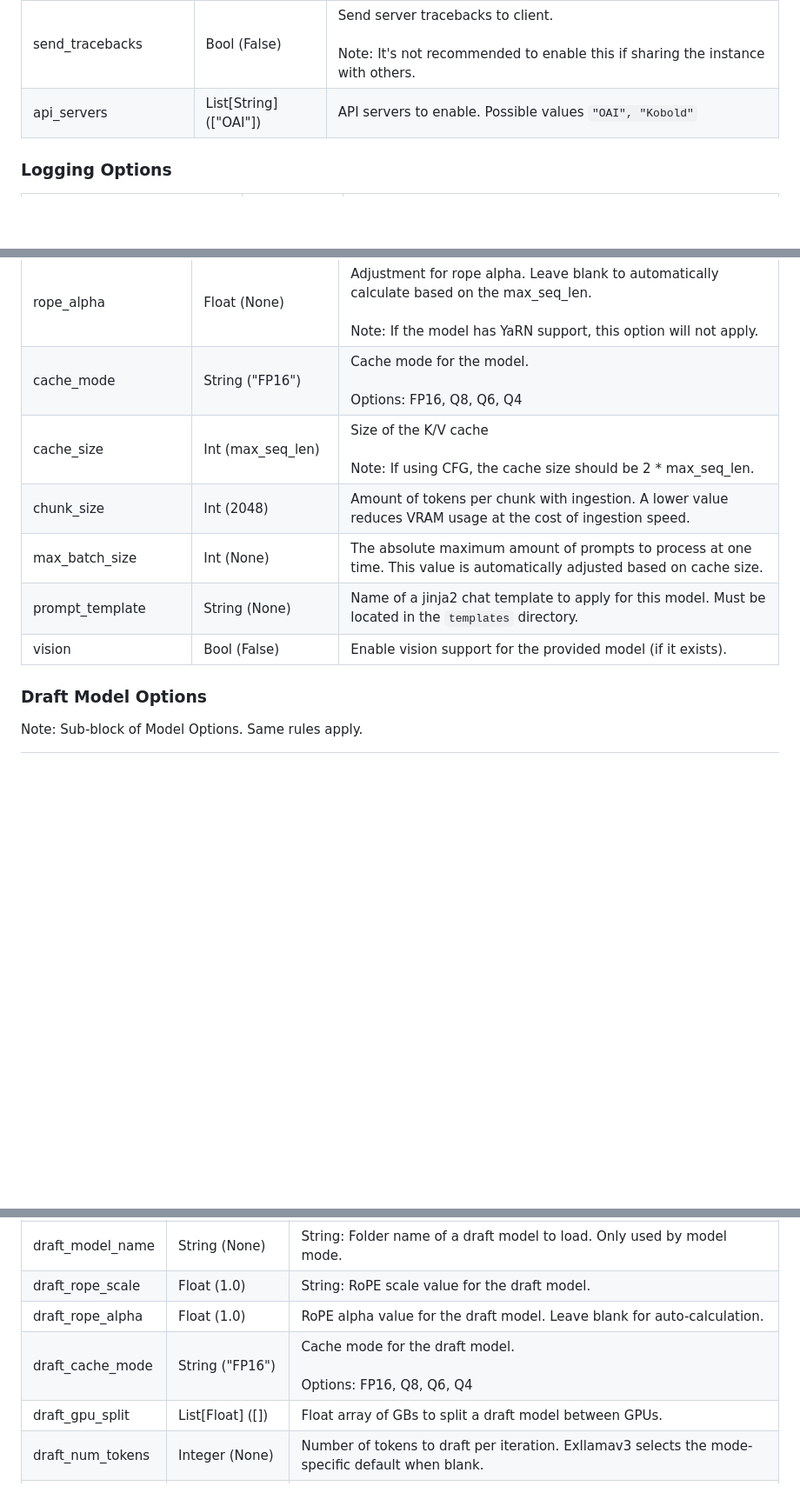
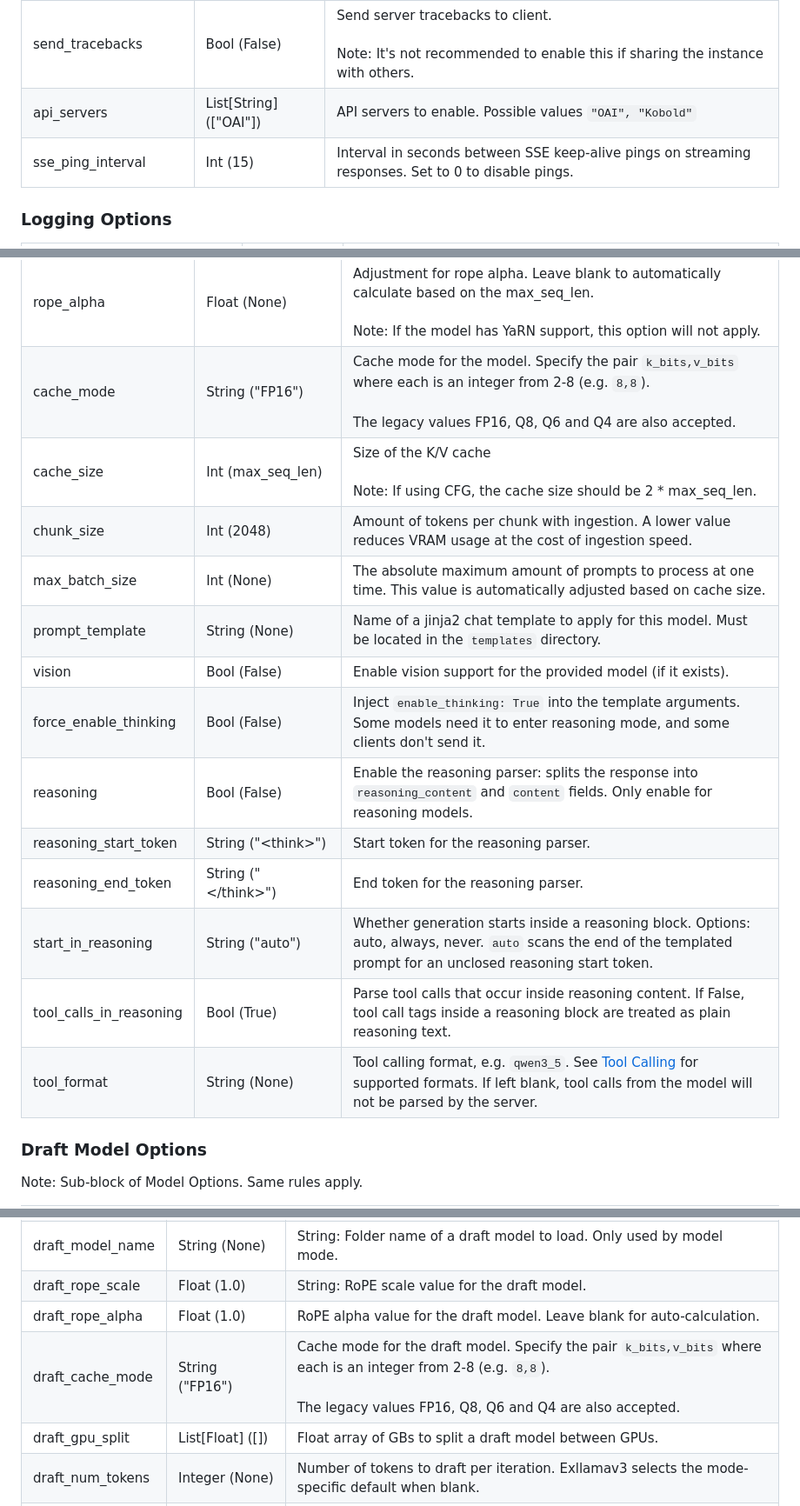
Before and after one commit to theroyallab/tabbyAPI, a Markdown page: docs/02.-Server-options.md, 3 parts joined by grey strips. Shown at 87% size. Drawn GitHub-style; blank space fills up the shorter version.

Commit message:
Docs: Add missing items

```diff
--- a/docs/02.-Server-options.md
+++ b/docs/02.-Server-options.md
@@ -22,6 +22,7 @@ All of these options have descriptive comments above them. You should not need t
 | disable_fetch_requests | Bool (False)           | Disables fetching external content when responding to requests (ex. fetching images from URLs)                          |
 | send_tracebacks        | Bool (False)           | Send server tracebacks to client.<br><br>Note: It's not recommended to enable this if sharing the instance with others. |
 | api_servers            | List[String] (["OAI"]) | API servers to enable. Possible values `"OAI", "Kobold"`                                                                |
+| sse_ping_interval      | Int (15)               | Interval in seconds between SSE keep-alive pings on streaming responses. Set to 0 to disable pings.                     |
 
 ### Logging Options
 
@@ -72,12 +73,19 @@ Note: Most of the options here will only apply on initial model load/startup (ep
 | gpu_split             | List[Float] ([])                 | Float array of GBs to split a model between GPUs.                                                                                                                                                                              |
 | rope_scale            | Float (1.0)                      | Adjustment for rope scale (or compress_pos_emb)<br><br>Note: If the model has YaRN support, this option will not apply.                                                                                                                                                                                |
 | rope_alpha            | Float (None)                     | Adjustment for rope alpha. Leave blank to automatically calculate based on the max_seq_len.<br><br>Note: If the model has YaRN support, this option will not apply.                                                                                                                                    |
-| cache_mode            | String ("FP16")                  | Cache mode for the model.<br><br>Options: FP16, Q8, Q6, Q4                                                                                                                                                                     |
+| cache_mode            | String ("FP16")                  | Cache mode for the model. Specify the pair `k_bits,v_bits` where each is an integer from 2-8 (e.g. `8,8`).<br><br>The legacy values FP16, Q8, Q6 and Q4 are also accepted.                                                     |
 | cache_size            | Int (max_seq_len)                | Size of the K/V cache<br><br>Note: If using CFG, the cache size should be 2 * max_seq_len.                                                                                                                                     |
 | chunk_size            | Int (2048)                       | Amount of tokens per chunk with ingestion. A lower value reduces VRAM usage at the cost of ingestion speed.                                                                                                                    |
 | max_batch_size        | Int (None)                       | The absolute maximum amount of prompts to process at one time. This value is automatically adjusted based on cache size.                                                                                                       |
 | prompt_template       | String (None)                    | Name of a jinja2 chat template to apply for this model. Must be located in the `templates` directory.                                                                                                                          |
 | vision                | Bool (False)                     | Enable vision support for the provided model (if it exists).                                                                                                                                                                   |
+| force_enable_thinking | Bool (False)                     | Inject `enable_thinking: True` into the template arguments. Some models need it to enter reasoning mode, and some clients don't send it.                                                                                       |
+| reasoning             | Bool (False)                     | Enable the reasoning parser: splits the response into `reasoning_content` and `content` fields. Only enable for reasoning models.                                                                                              |
+| reasoning_start_token | String ("&lt;think&gt;")         | Start token for the reasoning parser.                                                                                                                                                                                          |
+| reasoning_end_token   | String ("&lt;/think&gt;")        | End token for the reasoning parser.                                                                                                                                                                                            |
+| start_in_reasoning    | String ("auto")                  | Whether generation starts inside a reasoning block. Options: auto, always, never. `auto` scans the end of the templated prompt for an unclosed reasoning start token.                                                          |
+| tool_calls_in_reasoning | Bool (True)                    | Parse tool calls that occur inside reasoning content. If False, tool call tags inside a reasoning block are treated as plain reasoning text.                                                                                   |
+| tool_format           | String (None)                    | Tool calling format, e.g. `qwen3_5`. See [Tool Calling](https://github.com/theroyallab/tabbyAPI/wiki/10.-Tool-Calling) for supported formats. If left blank, tool calls from the model will not be parsed by the server.       |
 
 ### Draft Model Options
 
@@ -90,7 +98,7 @@ Note: Sub-block of Model Options. Same rules apply.
 | draft_model_name | String (None)     | String: Folder name of a draft model to load. Only used by model mode.                                                          |
 | draft_rope_scale | Float (1.0)       | String: RoPE scale value for the draft model.                                                                                   |
 | draft_rope_alpha | Float (1.0)       | RoPE alpha value for the draft model. Leave blank for auto-calculation.                                                         |
-| draft_cache_mode | String ("FP16")   | Cache mode for the draft model.<br><br>Options: FP16, Q8, Q6, Q4                                                                |
+| draft_cache_mode | String ("FP16")   | Cache mode for the draft model. Specify the pair `k_bits,v_bits` where each is an integer from 2-8 (e.g. `8,8`).<br><br>The legacy values FP16, Q8, Q6 and Q4 are also accepted.                                                |
 | draft_gpu_split  | List[Float] ([])  | Float array of GBs to split a draft model between GPUs.                                                                         |
 | draft_num_tokens | Integer (None)    | Number of tokens to draft per iteration. Exllamav3 selects the mode-specific default when blank.                                |
 | ngram_match_min  | Integer (2)       | Minimum match length for exllamav3 n-gram drafting. Only used by ngram mode.                                                    |
```
